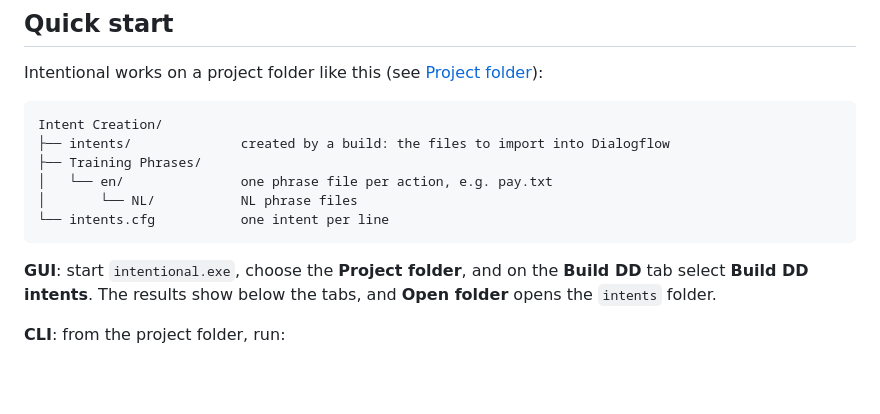
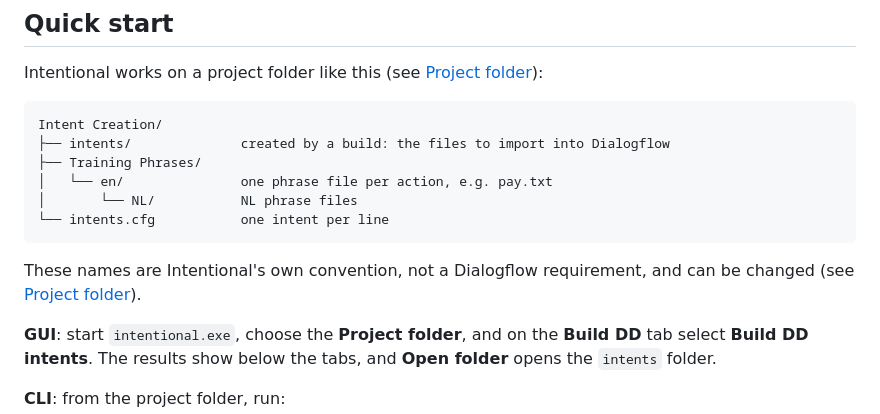
Before and after one commit to andrewjstuart/intentional-py, a Markdown page: README.md, the part around the change. Rendered like a GitHub page; blank space fills up the shorter version.

````diff
--- a/README.md
+++ b/README.md
@@ -59,6 +59,8 @@ Intent Creation/
 └── intents.cfg           one intent per line
 ```
 
+These names are Intentional's own convention, not a Dialogflow requirement, and can be changed (see [Project folder](docs/user-guide.md#project-folder)).
+
 **GUI**: start `intentional.exe`, choose the **Project folder**, and on the **Build DD** tab select **Build DD intents**. The results show below the tabs, and **Open folder** opens the `intents` folder.
 
 **CLI**: from the project folder, run:
````
Also changed, not shown: docs/code-guide.md (+3 -1 lines), docs/development.md (+3 -3 lines).
